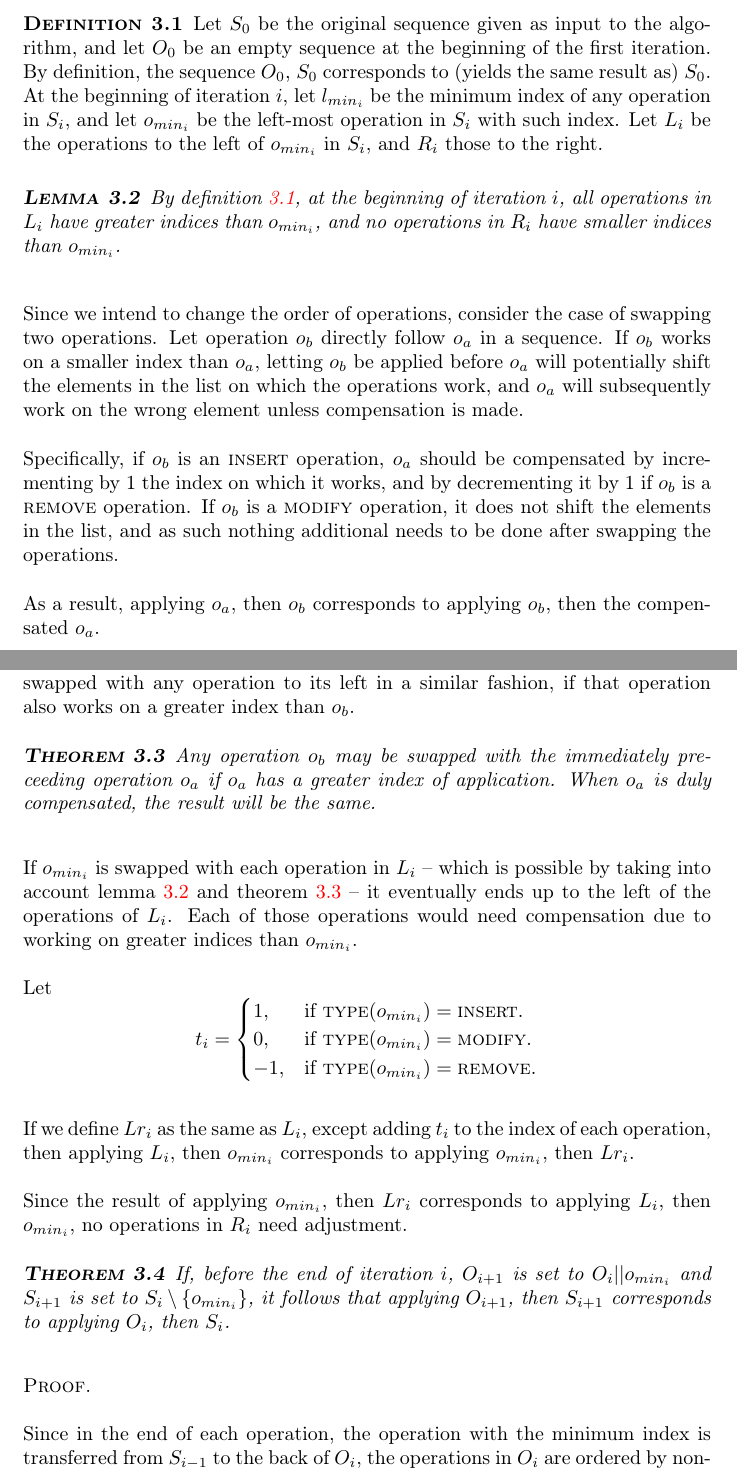
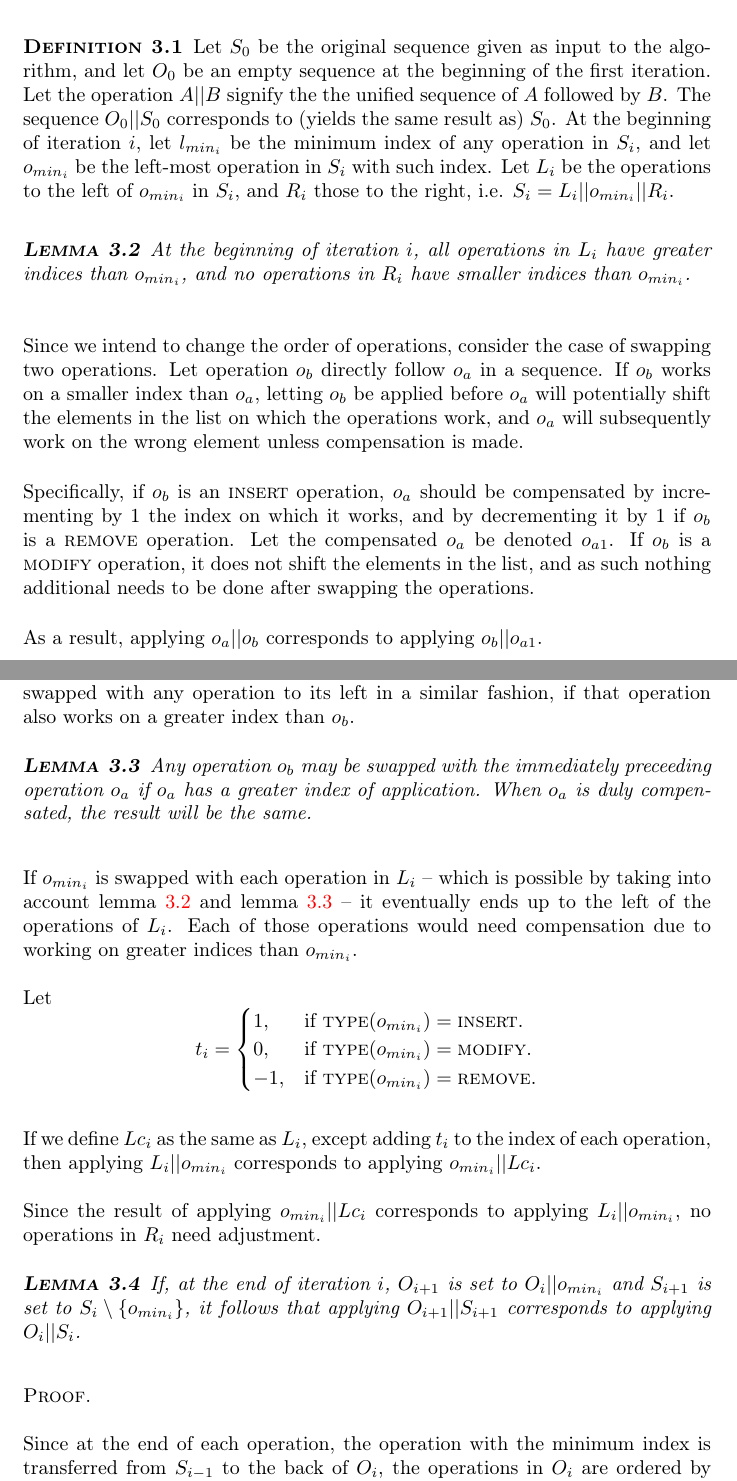
Before and after one commit to ETK/persistent-ds-cplusplus, a LaTeX thesis (report/Thesis.tex, which reads report/Method.tex): two parts of pages 21 and 23 of 33, joined at a grey line, cut so that both start at the same text. Compiled offline with pdfLaTeX.

Commit message:
Small changes in the report

```diff
--- a/report/Method.tex
+++ b/report/Method.tex
@@ -387,21 +387,22 @@ yielding the same result as $S_0$.
 \label{def:reorder-iter}
 
 Let $S_0$ be the original sequence given as input to the algorithm, and let
-$O_0$ be an empty sequence at the beginning of the first iteration. By
-definition, the sequence $O_0$, $S_0$ corresponds to (yields the same result as)
-$S_0$. At the beginning of iteration $i$, let $l_{min_i}$ be the minimum index
-of any operation in $S_i$, and let $o_{min_i}$ be the left-most operation in
-$S_i$ with such index. Let $L_i$ be the operations to the left of $o_{min_i}$ in
-$S_i$, and $R_i$ those to the right.
+$O_0$ be an empty sequence at the beginning of the first iteration. Let the
+operation $A || B$ signify the the unified sequence of $A$ followed by $B$. The
+sequence $O_0 || S_0$ corresponds to (yields the same result as) $S_0$. At the
+beginning of iteration $i$, let $l_{min_i}$ be the minimum index of any
+operation in $S_i$, and let $o_{min_i}$ be the left-most operation in $S_i$ with
+such index. Let $L_i$ be the operations to the left of $o_{min_i}$ in $S_i$, and
+$R_i$ those to the right, i.e. $S_i = L_i || o_{min_i} || R_i$.
 
 \end{definition}
 
 \begin{lemma}
 \label{lem:reorder-inequality}
 
-By definition \ref{def:reorder-iter}, at the beginning of iteration $i$, all
-operations in $L_i$ have greater indices than $o_{min_i}$, and no operations in
-$R_i$ have smaller indices than $o_{min_i}$.
+At the beginning of iteration $i$, all operations in $L_i$ have greater indices
+than $o_{min_i}$, and no operations in $R_i$ have smaller indices than
+$o_{min_i}$.
 
 \end{lemma}
 
@@ -414,31 +415,31 @@ made.
 
 Specifically, if $o_b$ is an \textsc{insert} operation, $o_a$ should be
 compensated by incrementing by 1 the index on which it works, and by
-decrementing it by 1 if $o_b$ is a \textsc{remove} operation. If $o_b$ is a
-\textsc{modify} operation, it does not shift the elements in the list, and as
-such nothing additional needs to be done after swapping the operations.
+decrementing it by 1 if $o_b$ is a \textsc{remove} operation. Let the
+compensated $o_a$ be denoted $o_{a1}$. If $o_b$ is a \textsc{modify} operation,
+it does not shift the elements in the list, and as such nothing additional needs
+to be done after swapping the operations.
 
-As a result, applying $o_a$, then $o_b$ corresponds to applying $o_b$, then the
-compensated $o_a$.
+As a result, applying $o_a || o_b$ corresponds to applying $o_b || o_{a1}$.
 
 Once $o_b$ has been swapped with $o_a$ and $o_a$ compensated, $o_b$ may again be
 swapped with any operation to its left in a similar fashion, if that operation
 also works on a greater index than $o_b$.
 
-\begin{theorem}
-\label{theorem:reorder-swap}
+\begin{lemma}
+\label{lemma:reorder-swap}
 
 Any operation $o_b$ may be swapped with the immediately preceeding operation
 $o_a$ if $o_a$ has a greater index of application. When $o_a$ is duly
 compensated, the result will be the same.
 
-\end{theorem}
+\end{lemma}
 
 If $o_{min_i}$ is swapped with each operation in $L_i$ -- which is possible by
-taking into account lemma \ref{lem:reorder-inequality} and theorem
-\ref{theorem:reorder-swap} -- it eventually ends up to the left of the
-operations of $L_i$. Each of those operations would need compensation due to
-working on greater indices than $o_{min_i}$.
+taking into account lemma \ref{lem:reorder-inequality} and lemma
+\ref{lemma:reorder-swap} -- it eventually ends up to the left of the operations
+of $L_i$. Each of those operations would need compensation due to working on
+greater indices than $o_{min_i}$.
 
 Let
 \begin{equation*}
@@ -450,24 +451,24 @@ Let
   \end{cases}
 \end{equation*}
 
-If we define $Lr_i$ as the same as $L_i$, except adding $t_i$ to the index of
-each operation, then applying $L_i$, then $o_{min_i}$ corresponds to applying
-$o_{min_i}$, then $Lr_i$.
+If we define $Lc_i$ as the same as $L_i$, except adding $t_i$ to the index of
+each operation, then applying $L_i || o_{min_i}$ corresponds to applying
+$o_{min_i} || Lc_i$.
 
-Since the result of applying $o_{min_i}$, then $Lr_i$ corresponds to applying
-$L_i$, then $o_{min_i}$, no operations in $R_i$ need adjustment.
+Since the result of applying $o_{min_i} || Lc_i$ corresponds to applying
+$L_i || o_{min_i}$, no operations in $R_i$ need adjustment.
 
-\begin{theorem}
-\label{thm:end-of-iter}
+\begin{lemma}
+\label{lemma:end-of-iter}
 
-If, before the end of iteration $i$, $O_{i+1}$ is set to $O_i || o_{min_i}$ and
+If, at the end of iteration $i$, $O_{i+1}$ is set to $O_i || o_{min_i}$ and
 $S_{i+1}$ is set to $S_i \setminus \left\{o_{min_i}\right\}$, it follows that
-applying $O_{i+1}$, then $S_{i+1}$ corresponds to applying $O_i$, then $S_i$.
+applying $O_{i+1} || S_{i+1}$ corresponds to applying $O_i || S_i$.
 
-\end{theorem}
+\end{lemma}
 
 \begin{proof}
 
-Since in the end of each operation, the operation with the minimum index is
+Since at the end of each operation, the operation with the minimum index is
 transferred from $S_{i-1}$ to the back of $O_i$, the operations in $O_i$ are
 ordered by non-decreasing index. At the end of the last iteration, where
```
Also changed, not shown: report/Method.tex (8 more changed lines).
